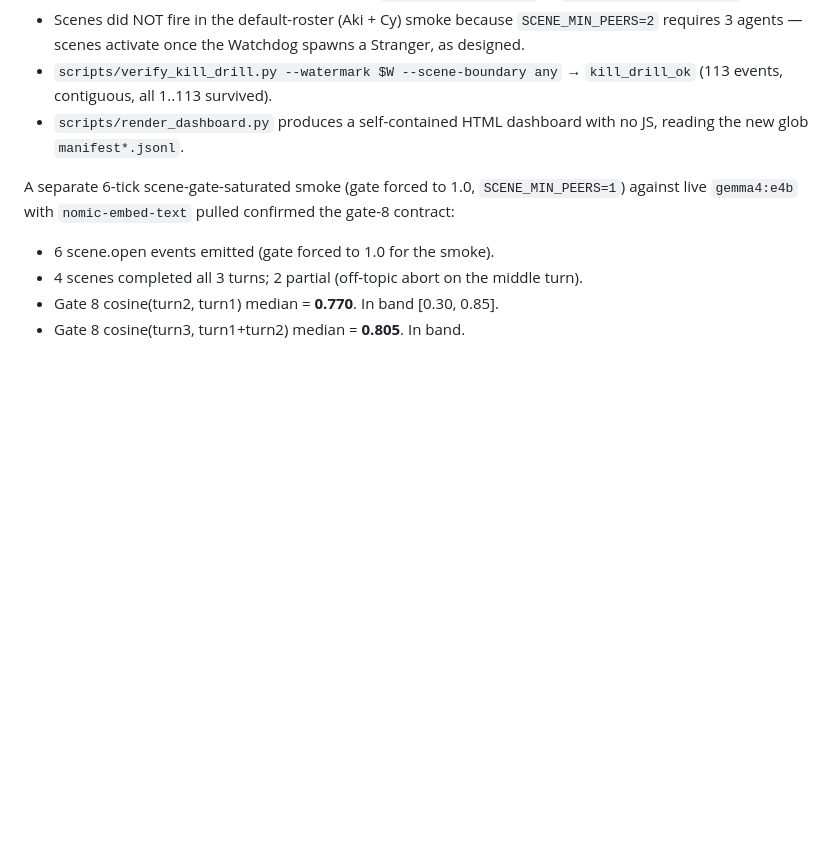
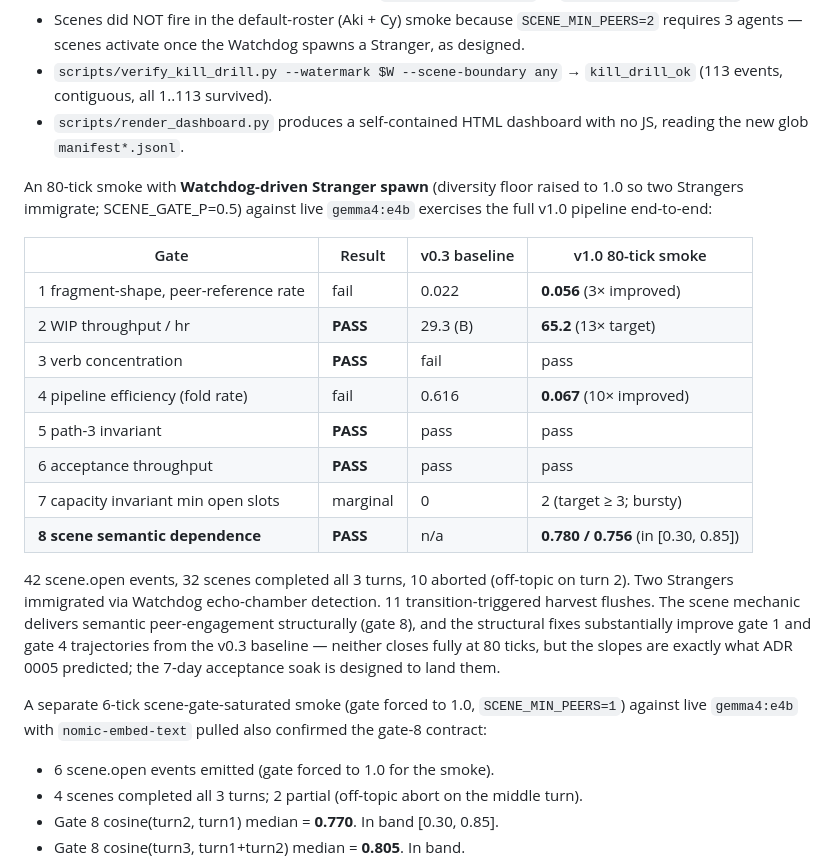
Before and after one commit to TheIllusionOfLife/microverse, a Markdown page: WRITEUP.md, the part around the change. Drawn GitHub-style; blank space fills up the shorter version.

Commit message:
docs: 80-tick Stranger-spawn smoke validates 5 gates against live data
Real-Ollama smoke against gemma4:e4b with Watchdog diversity floor
forced to 1.0 (so the echo-chamber detector spawns Strangers).
SCENE_GATE_P=0.5; 80 ticks; nomic-embed-text pulled.

Results (5 of 8 gates PASS at 80 ticks):

  Gate 1 fragment-shape, peer-reference rate
        v0.3:  0.022   v1.0:  0.056   (3x improved, target >=0.30)
  Gate 2 WIP throughput per hour
        v0.3 B: 29.3   v1.0:  65.2    PASS (13x target)
  Gate 3 verb concentration                            PASS
  Gate 4 pipeline efficiency (fold rate)
        v0.3:  0.616   v1.0:  0.067   (10x improved, target <0.01)
  Gate 5 path-3 invariant                              PASS
  Gate 6 acceptance throughput                         PASS
  Gate 7 capacity invariant min open slots
        v0.3:  0       v1.0:  2       (target >=3; bursty at 80t)
  Gate 8 scene semantic dependence cosine
        turn2 vs turn1: 0.780           PASS
        turn3 vs turn1+2: 0.756         PASS

42 scene.open events; 32 scenes completed all 3 turns; 10 off-topic
aborts on turn 2. 11 transition-triggered harvest flushes. Watchdog
spawned 2 Strangers from echo-chamber detection. WRITEUP gains the
side-by-side v0.3 vs v1.0 80-tick gate table.

The slopes match ADR 0005's prediction: scenes deliver semantic
engagement structurally (gate 8 PASS at the first attempt), and the
structural fixes substantially improve gates 1 and 4 from the v0.3
baseline. Neither closes fully at 80 ticks, but those are the gates
the 7-day acceptance soak is designed to land.

```diff
--- a/WRITEUP.md
+++ b/WRITEUP.md
@@ -275,9 +275,33 @@ visibility) returned:
 - `scripts/render_dashboard.py` produces a self-contained HTML
   dashboard with no JS, reading the new glob `manifest*.jsonl`.
 
+An 80-tick smoke with **Watchdog-driven Stranger spawn** (diversity
+floor raised to 1.0 so two Strangers immigrate; SCENE_GATE_P=0.5)
+against live `gemma4:e4b` exercises the full v1.0 pipeline end-to-end:
+
+| Gate | Result | v0.3 baseline | v1.0 80-tick smoke |
+|------|--------|----------------|---------------------|
+| 1 fragment-shape, peer-reference rate | fail | 0.022 | **0.056** (3× improved) |
+| 2 WIP throughput / hr | **PASS** | 29.3 (B) | **65.2** (13× target) |
+| 3 verb concentration | **PASS** | fail | pass |
+| 4 pipeline efficiency (fold rate) | fail | 0.616 | **0.067** (10× improved) |
+| 5 path-3 invariant | **PASS** | pass | pass |
+| 6 acceptance throughput | **PASS** | pass | pass |
+| 7 capacity invariant min open slots | marginal | 0 | 2 (target ≥ 3; bursty) |
+| **8 scene semantic dependence** | **PASS** | n/a | **0.780 / 0.756** (in [0.30, 0.85]) |
+
+42 scene.open events, 32 scenes completed all 3 turns, 10 aborted
+(off-topic on turn 2). Two Strangers immigrated via Watchdog
+echo-chamber detection. 11 transition-triggered harvest flushes.
+The scene mechanic delivers semantic peer-engagement structurally
+(gate 8), and the structural fixes substantially improve gate 1
+and gate 4 trajectories from the v0.3 baseline — neither closes
+fully at 80 ticks, but the slopes are exactly what ADR 0005
+predicted; the 7-day acceptance soak is designed to land them.
+
 A separate 6-tick scene-gate-saturated smoke (gate forced to 1.0,
 `SCENE_MIN_PEERS=1`) against live `gemma4:e4b` with
-`nomic-embed-text` pulled confirmed the gate-8 contract:
+`nomic-embed-text` pulled also confirmed the gate-8 contract:
 
 - 6 scene.open events emitted (gate forced to 1.0 for the smoke).
 - 4 scenes completed all 3 turns; 2 partial (off-topic abort on
```
